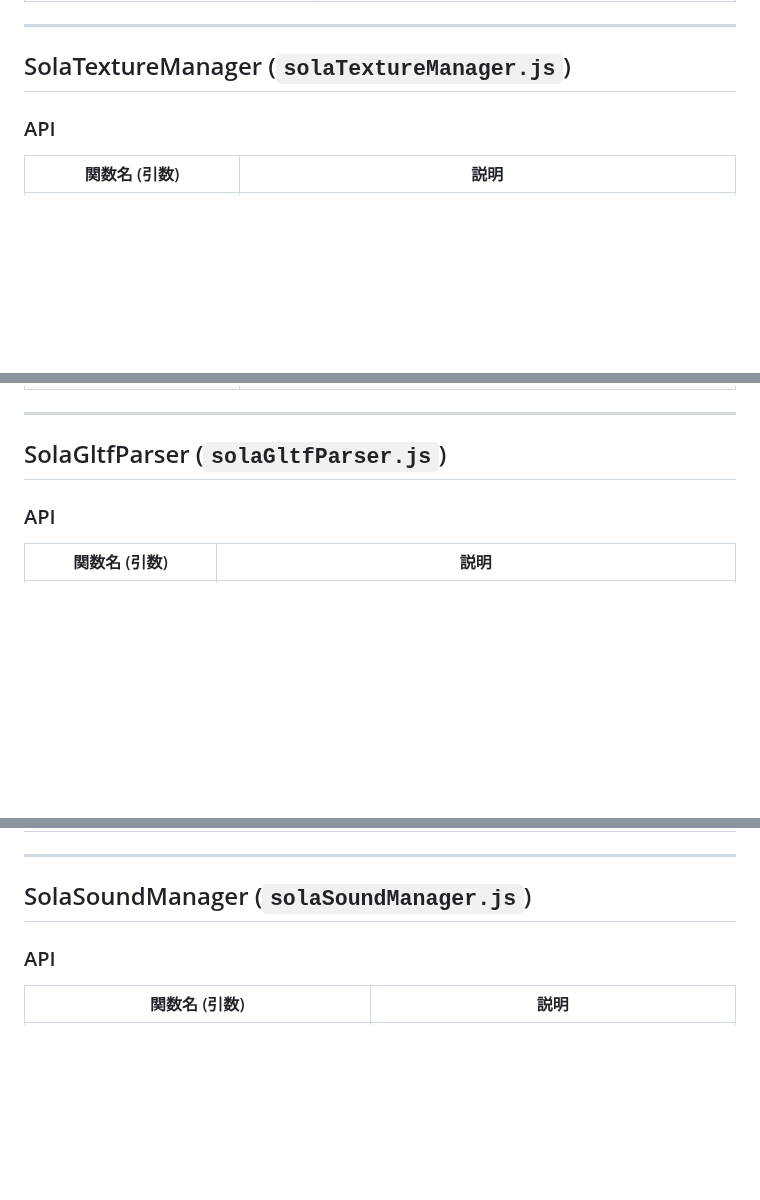
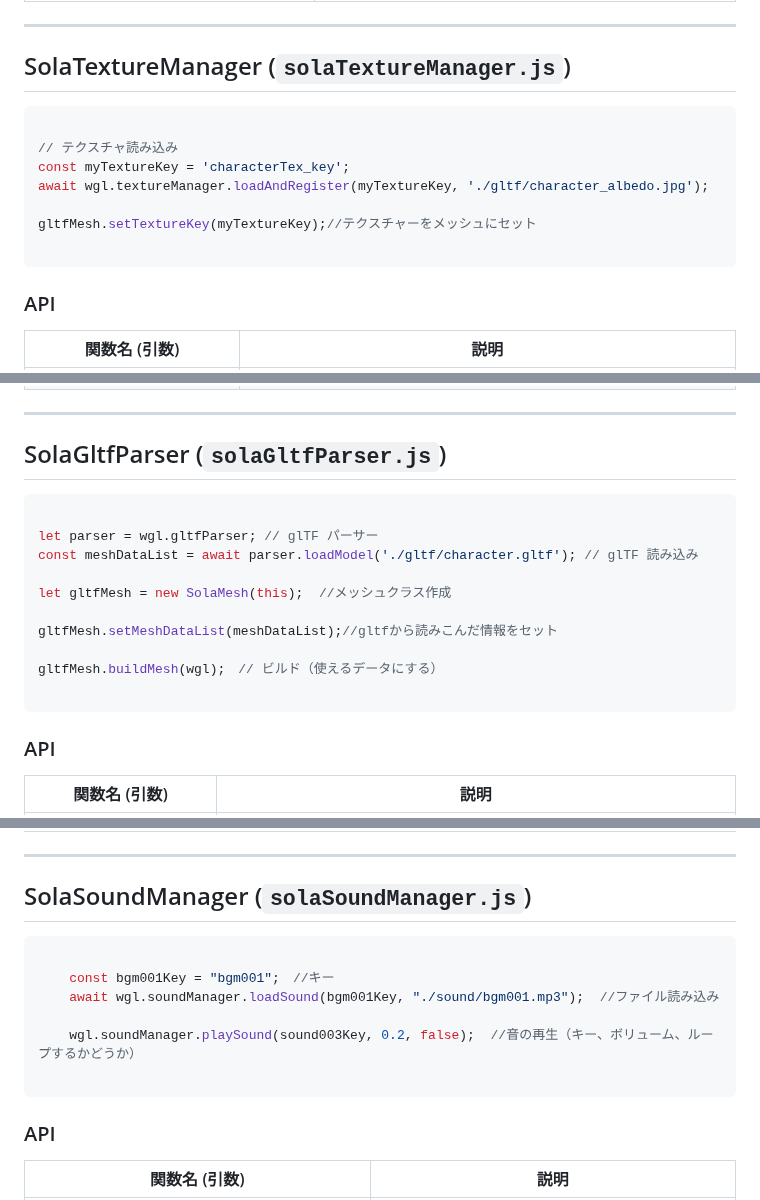
Before and after one commit to SolaGame8/MyDX12Learning, a Markdown page: 251010_WebGL/README.md, 3 parts joined by grey strips. Drawn GitHub-style; blank space fills up the shorter version.

````diff
--- a/251010_WebGL/README.md
+++ b/251010_WebGL/README.md
@@ -263,6 +239,17 @@ if (wgl.inputManager.onPressKey('w')) {
 
 ## SolaTextureManager (`solaTextureManager.js`)
 
+```js
+
+// テクスチャ読み込み
+const myTextureKey = 'characterTex_key';
+await wgl.textureManager.loadAndRegister(myTextureKey, './gltf/character_albedo.jpg');
+
+gltfMesh.setTextureKey(myTextureKey);//テクスチャーをメッシュにセット
+
+```
+
+
 ### API
 
 | 関数名 (引数) | 説明 |
@@ -276,6 +263,20 @@ if (wgl.inputManager.onPressKey('w')) {
 
 ## SolaGltfParser (`solaGltfParser.js`)
 
+```js
+
+let parser = wgl.gltfParser; // glTF パーサー
+const meshDataList = await parser.loadModel('./gltf/character.gltf'); // glTF 読み込み
+
+let gltfMesh = new SolaMesh(this);  //メッシュクラス作成
+
+gltfMesh.setMeshDataList(meshDataList);//gltfから読みこんだ情報をセット
+
+gltfMesh.buildMesh(wgl);　// ビルド（使えるデータにする）
+
+```
+
+
 ### API
 
 | 関数名 (引数) | 説明 |
@@ -287,6 +288,16 @@ if (wgl.inputManager.onPressKey('w')) {
 ---
 
 ## SolaSoundManager (`solaSoundManager.js`)
+
+```js
+
+    const bgm001Key = "bgm001";　//キー
+    await wgl.soundManager.loadSound(bgm001Key, "./sound/bgm001.mp3");  //ファイル読み込み
+
+    wgl.soundManager.playSound(sound003Key, 0.2, false);  //音の再生（キー、ボリューム、ループするかどうか）
+
+```
+
 
 ### API
 
````
Also changed, not shown: other parts of 251010_WebGL/README.md (+28 -33 lines).
